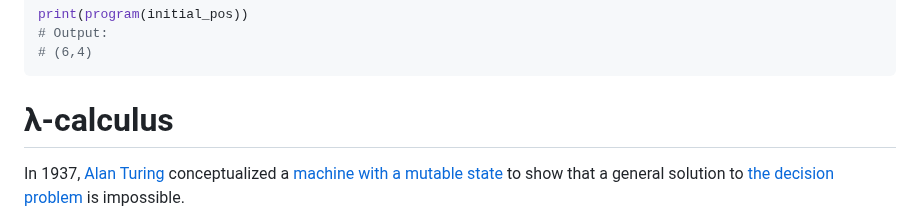
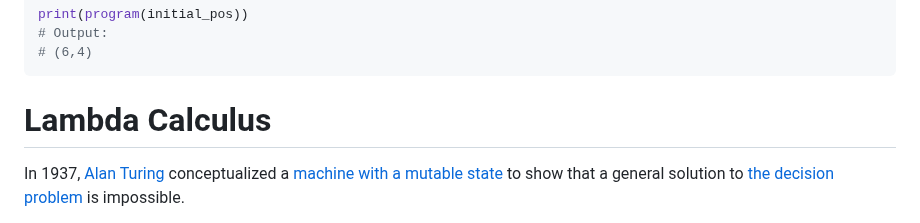
Before and after one commit to tetsuo/tetsuo.github.io, a Markdown page: articles/intro-to-fp.md, the part around the change. Rendered like a GitHub page.

Commit message:
Update intro to FP

````diff
--- a/articles/intro-to-fp.md
+++ b/articles/intro-to-fp.md
@@ -349,7 +349,7 @@ print(program(initial_pos))
 # (6,4)
 ```
 
-# λ-calculus
+# Lambda Calculus
 
 In 1937, [Alan Turing](https://en.wikipedia.org/wiki/Alan_Turing) conceptualized a [machine with a mutable state](https://en.wikipedia.org/wiki/Turing_machine) to show that a general solution to [the decision problem](https://en.wikipedia.org/wiki/Entscheidungsproblem) is impossible.
 
````
